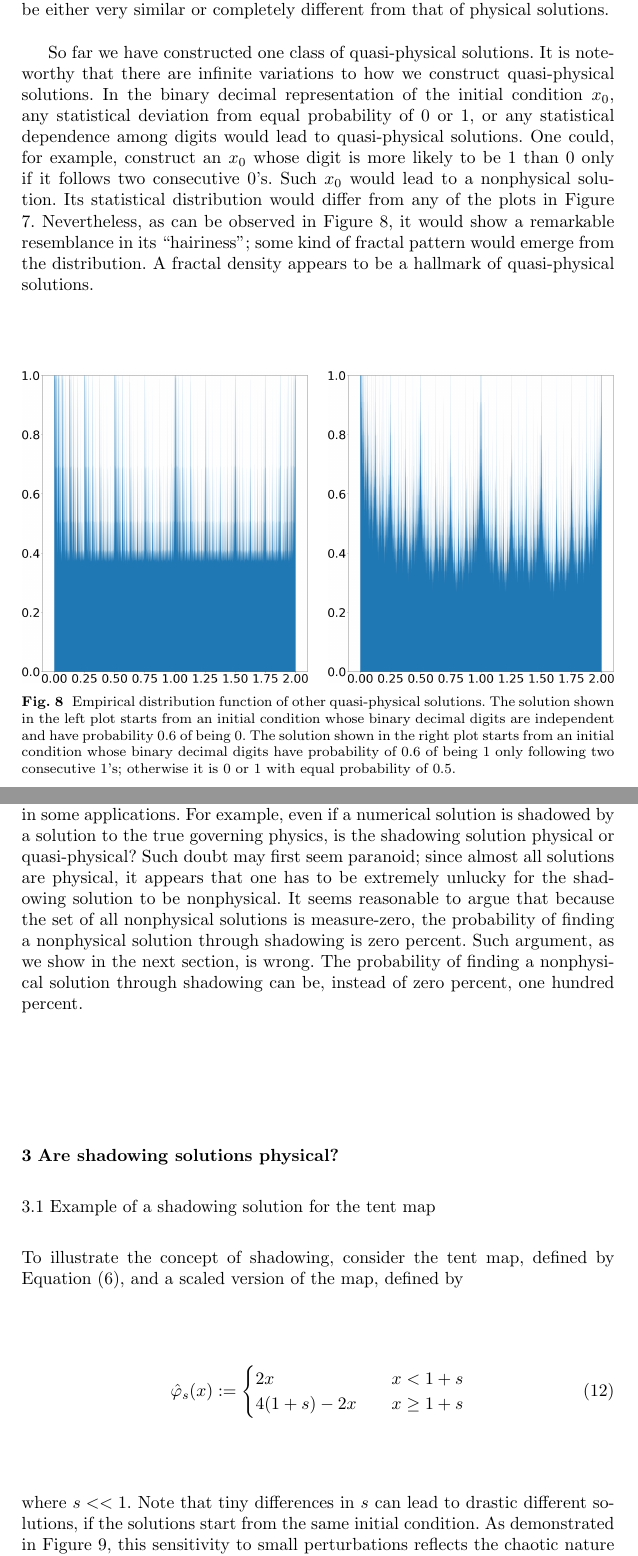
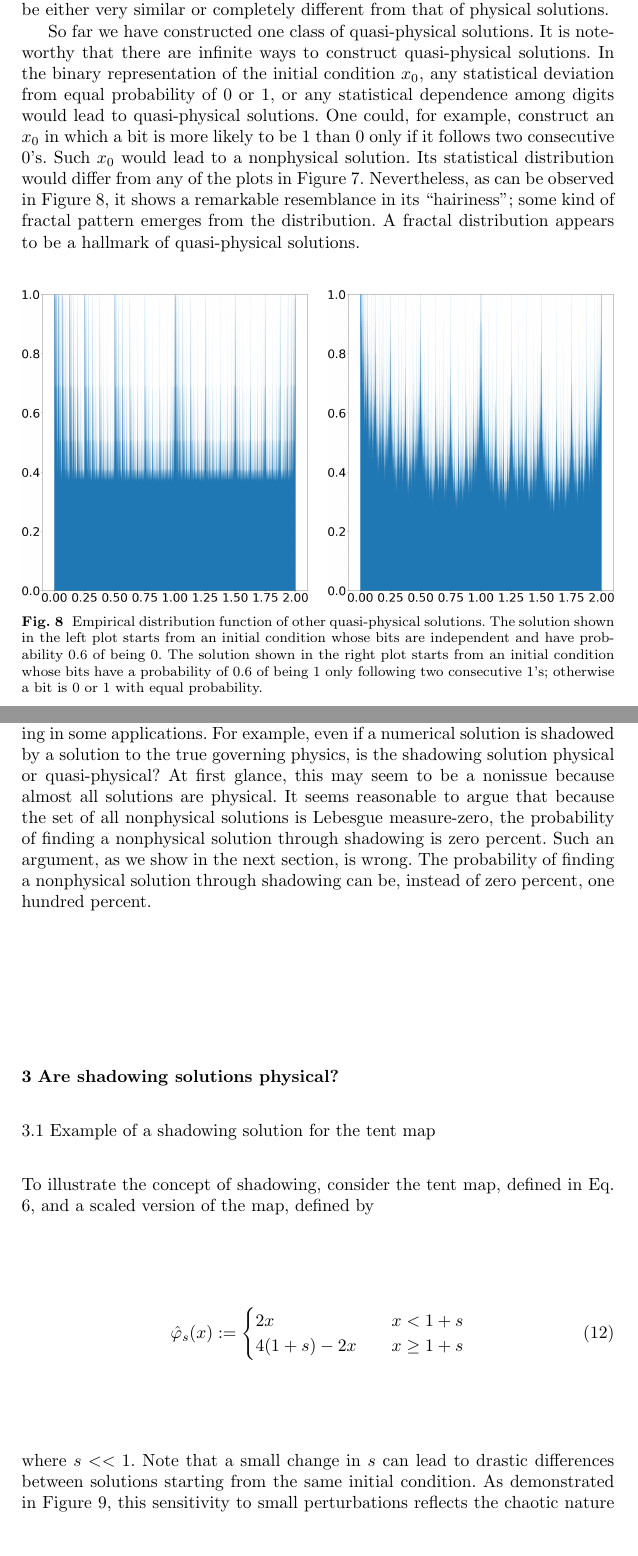
Before and after one commit to ni-sha-c/shadowing, a LaTeX paper (main.tex): two parts of pages 12 and 13 of 26, joined at a grey line, cut so that both start at the same text, the shorter picture padded with empty space. Compiled offline with pdfLaTeX.

Commit message:
Start editing section 3

```diff
--- a/main.tex
+++ b/main.tex
@@ -504,19 +504,19 @@ Their statistical distribution can be either
 very similar or completely different from that of physical solutions.
 
 So far we have constructed one class of quasi-physical solutions.
-It is noteworthy that there are infinite variations to how we
-construct quasi-physical solutions.  In the binary decimal
-representation of the initial condition $x_0$, any statistical
+It is noteworthy that there are infinite ways to
+construct quasi-physical solutions.  In the binary representation
+of the initial condition $x_0$, any statistical
 deviation from equal probability of 0 or 1, or any statistical
 dependence among digits would lead to quasi-physical solutions.
-One could, for example, construct an $x_0$ whose digit is
+One could, for example, construct an $x_0$ in which a bit is
 more likely to be 1 than 0 only if it follows two consecutive 0's.
 Such $x_0$ would lead to a nonphysical solution.  Its statistical
 distribution would differ from any of the plots in Figure
 \ref{fig:tent_quasiphysical}.  Nevertheless, as can be
-observed in Figure \ref{fig:tent_alternative}, it would show
+observed in Figure \ref{fig:tent_alternative}, it shows
 a remarkable resemblance in its ``hairiness''; some kind of fractal
-pattern would emerge from the distribution.  A fractal density
+pattern emerges from the distribution.  A fractal distribution
 appears to be a hallmark of quasi-physical solutions.
 \begin{figure}[H]\centering
     \centering
@@ -525,10 +525,10 @@ appears to be a hallmark of quasi-physical solutions.
     \includegraphics[width=0.48\textwidth]{figure/tent_quasiphysical_alternaive2_hist_p_0.6.png}
     \caption{Empirical distribution function of other quasi-physical solutions.
     The solution shown in the left plot starts from an initial condition
-    whose binary decimal digits are independent and have probability 0.6 of being 0.
+    whose bits are independent and have probability 0.6 of being 0.
     The solution shown in the right plot starts from an initial condition
-    whose binary decimal digits have probability of 0.6 of being 1 only following two
-    consecutive 1's; otherwise it is 0 or 1 with equal probability of 0.5.}
+    whose bits have a probability of 0.6 of being 1 only following two
+    consecutive 1's; otherwise a bit is 0 or 1 with equal probability.}
     \label{fig:tent_alternative}
 \end{figure}
 
@@ -542,15 +542,14 @@ extension, the Lorenz equation.  It is then natural to conjecture
 that such aperiodic, non-physical, quasi-physical solutions
 exist in general for chaotic dynamical systems.
 
-These quasi-physical solutions raise doubt to the usefulness of shadowing
+These quasi-physical solutions raise doubts over the usefulness of shadowing
 in some applications.  For example, even if a numerical
 solution is shadowed by a solution to the true governing physics,
-is the shadowing solution physical or quasi-physical?  Such doubt may first
-seem paranoid; since almost all solutions are physical, it appears
-that one has to be extremely unlucky for the shadowing solution to
-be nonphysical. It seems reasonable to argue that because the set of
-all nonphysical solutions is measure-zero, the probability of finding
-a nonphysical solution through shadowing is zero percent.  Such argument,
+is the shadowing solution physical or quasi-physical? At first glance, this may
+seem to be a nonissue because almost all solutions are physical.
+It seems reasonable to argue that because the set of
+all nonphysical solutions is Lebesgue measure-zero, the probability of finding
+a nonphysical solution through shadowing is zero percent.  Such an argument,
 as we show in the next section, is wrong.  The probability of
 finding a nonphysical solution through shadowing can be, instead of
 zero percent, one hundred percent.
@@ -559,15 +558,15 @@ zero percent, one hundred percent.
 
 \subsection{Example of a shadowing solution for the tent map}
 To illustrate the concept of shadowing, consider the tent map, defined
-by Equation (\ref{tentmap}), and a scaled version of the map, defined by
+in Eq. \ref{tentmap}, and a scaled version of the map, defined by
 \begin{equation} \label{tent_scaled}
     \hat\varphi_s(x) := \begin{cases}
     2x \quad & x < 1+s \\
     4(1+s) - 2x \quad & x \ge 1+s
     \end{cases}
 \end{equation}
-where $s<<1$.  Note that tiny differences in $s$ can lead to drastic
-different solutions, if the solutions start from the same initial condition.
+where $s<<1$.  Note that a small change in $s$ can lead to drastic differences
+between solutions starting from the same initial condition.
 As demonstrated in Figure \ref{fig:tent_ivp}, this sensitivity to small
 perturbations reflects the chaotic nature of the governing equation.
 
```
Also changed, not shown: comments.tex (+2 -0 lines), main.tex (14 more changed lines).
